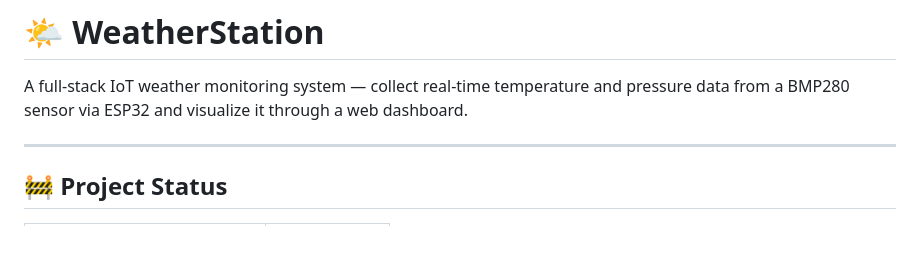
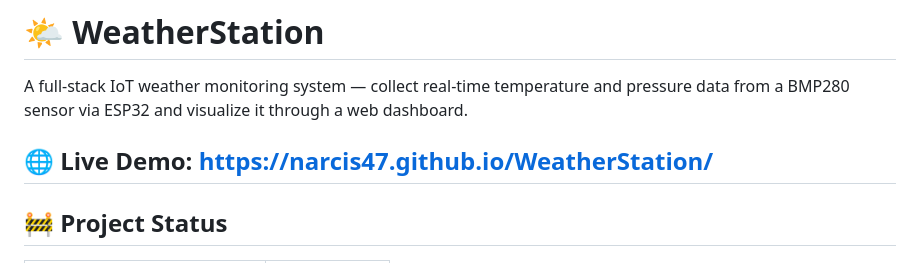
Before and after one commit to Narcis47/WeatherStation, a Markdown page: README.md, the part around the change. GitHub-like rendering; blank space fills up the shorter version.

Commit message:
Add Live Demo to README

```diff
--- a/README.md
+++ b/README.md
@@ -2,6 +2,7 @@
 
 A full-stack IoT weather monitoring system — collect real-time temperature and pressure data from a BMP280 sensor via ESP32 and visualize it through a web dashboard.
 
+🌐 Live Demo: https://narcis47.github.io/WeatherStation/
 ---
 
 ## 🚧 Project Status
```
